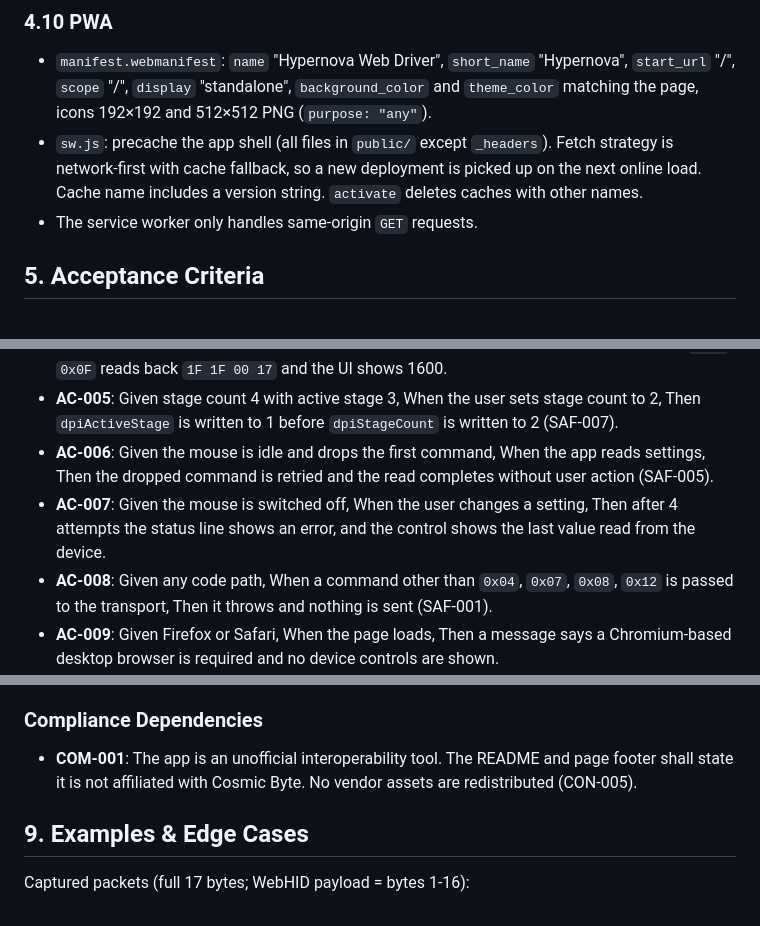
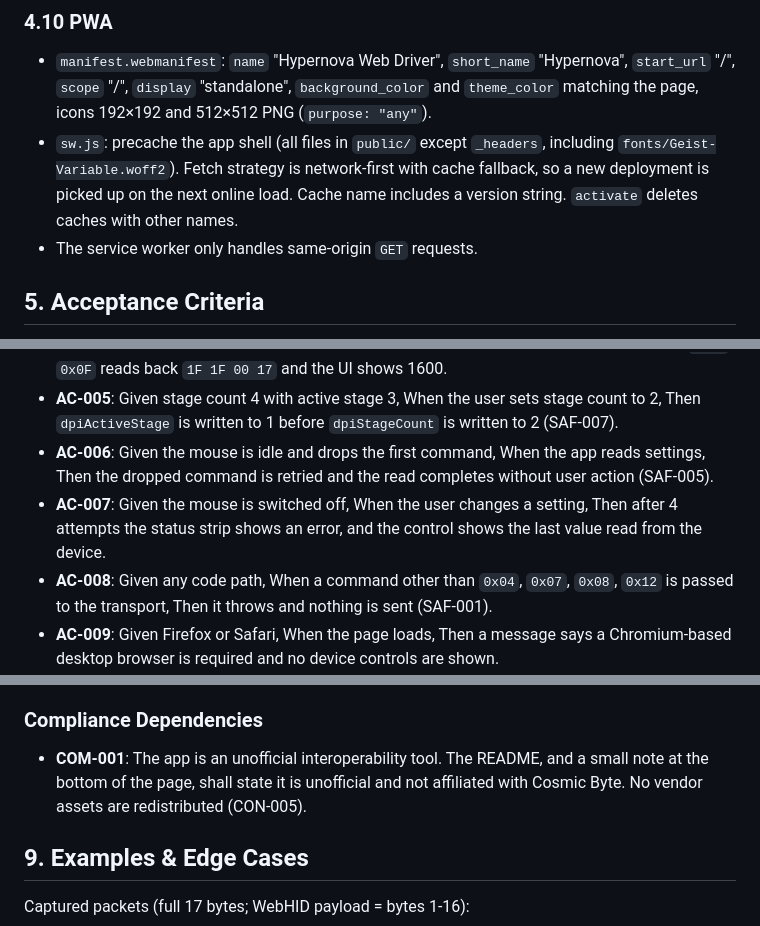
Before and after one commit to ohmygodashish/hypernova, a Markdown page: docs/spec-architecture-hypernova-web-driver.md, 3 parts joined by grey strips. GitHub-like rendering.

```diff
--- a/docs/spec-architecture-hypernova-web-driver.md
+++ b/docs/spec-architecture-hypernova-web-driver.md
@@ -343,7 +347,7 @@ A failing test aborts the build, so broken code is never deployed. Pushes to oth
 ### 4.10 PWA
 
 - `manifest.webmanifest`: `name` "Hypernova Web Driver", `short_name` "Hypernova", `start_url` "/", `scope` "/", `display` "standalone", `background_color` and `theme_color` matching the page, icons 192×192 and 512×512 PNG (`purpose: "any"`).
-- `sw.js`: precache the app shell (all files in `public/` except `_headers`). Fetch strategy is network-first with cache fallback, so a new deployment is picked up on the next online load. Cache name includes a version string. `activate` deletes caches with other names.
+- `sw.js`: precache the app shell (all files in `public/` except `_headers`, including `fonts/Geist-Variable.woff2`). Fetch strategy is network-first with cache fallback, so a new deployment is picked up on the next online load. Cache name includes a version string. `activate` deletes caches with other names.
 - The service worker only handles same-origin `GET` requests.
 
 ## 5. Acceptance Criteria
@@ -354,7 +358,7 @@ A failing test aborts the build, so broken code is never deployed. Pushes to oth
 - **AC-004**: Given the connected mouse, When the user sets stage 1 to 1600 DPI, Then flash `0x0C`-`0x0F` reads back `1F 1F 00 17` and the UI shows 1600.
 - **AC-005**: Given stage count 4 with active stage 3, When the user sets stage count to 2, Then `dpiActiveStage` is written to 1 before `dpiStageCount` is written to 2 (SAF-007).
 - **AC-006**: Given the mouse is idle and drops the first command, When the app reads settings, Then the dropped command is retried and the read completes without user action (SAF-005).
-- **AC-007**: Given the mouse is switched off, When the user changes a setting, Then after 4 attempts the status line shows an error, and the control shows the last value read from the device.
+- **AC-007**: Given the mouse is switched off, When the user changes a setting, Then after 4 attempts the status strip shows an error, and the control shows the last value read from the device.
 - **AC-008**: Given any code path, When a command other than `0x04`, `0x07`, `0x08`, `0x12` is passed to the transport, Then it throws and nothing is sent (SAF-001).
 - **AC-009**: Given Firefox or Safari, When the page loads, Then a message says a Chromium-based desktop browser is required and no device controls are shown.
 - **AC-010**: Given an exported backup, When the user changes several settings and then restores the backup, Then the differing settings are listed, and after confirmation a fresh read equals the backup.
@@ -438,7 +442,7 @@ Open:
 
 ### Compliance Dependencies
 
-- **COM-001**: The app is an unofficial interoperability tool. The README and page footer shall state it is not affiliated with Cosmic Byte. No vendor assets are redistributed (CON-005).
+- **COM-001**: The app is an unofficial interoperability tool. The README, and a small note at the bottom of the page, shall state it is unofficial and not affiliated with Cosmic Byte. No vendor assets are redistributed (CON-005).
 
 ## 9. Examples & Edge Cases
 
```
Also changed, not shown: other parts of docs/spec-architecture-hypernova-web-driver.md (+8 -4 lines), README.md (+2 -2 lines).
